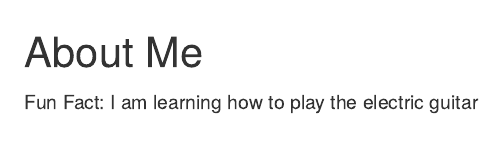
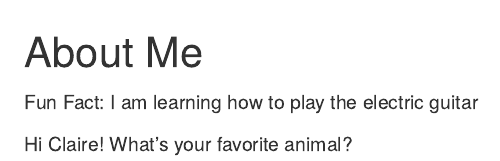
Before and after one commit to PSTAT197-F23/group-sandbox-group-sandbox-team11-section2, an R Markdown document (class-activity/clee-02-about.Rmd): the page in a window 1100 px wide, from its top. Rendered offline with R 4.5, knitr and Pandoc, with nearby package versions.

Commit message:
Update clee-02-about.Rmd

```diff
--- a/class-activity/clee-02-about.Rmd
+++ b/class-activity/clee-02-about.Rmd
@@ -1,3 +1,5 @@
 ## About Me
 
 Fun Fact: I am learning how to play the electric guitar
+
+Hi Claire! What's your favorite animal?
```
